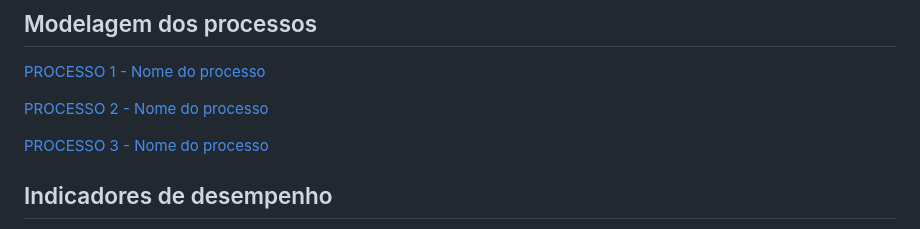
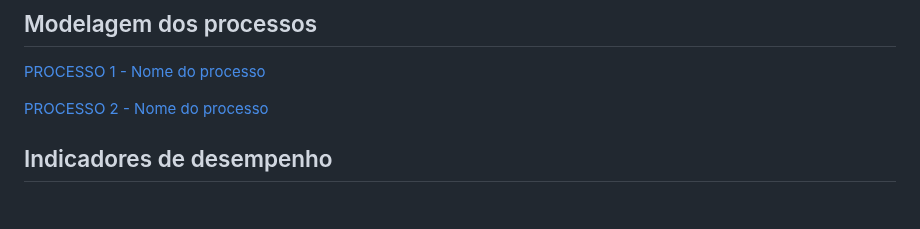
Before and after one commit to ICEI-PUC-Minas-PBE-ADS-SI/2025-1-p5-tias-FarmaCeltas, a Markdown page: docs/04-Modelagem-processos-negocio.md, the part around the change. Drawn GitHub-style; blank space fills up the shorter version.

```diff
--- a/docs/04-Modelagem-processos-negocio.md
+++ b/docs/04-Modelagem-processos-negocio.md
@@ -26,7 +26,6 @@ Apresente aqui uma descrição da sua proposta, abordando seus limites e suas li
 
 [PROCESSO 2 - Nome do processo](./processes/processo-2-nome-do-processo.md "Detalhamento do processo 2.")
 
-[PROCESSO 3 - Nome do processo](./processes/processo-1-nome-do-processo.md "Detalhamento do processo 3.")
 
 ## Indicadores de desempenho
 
```
